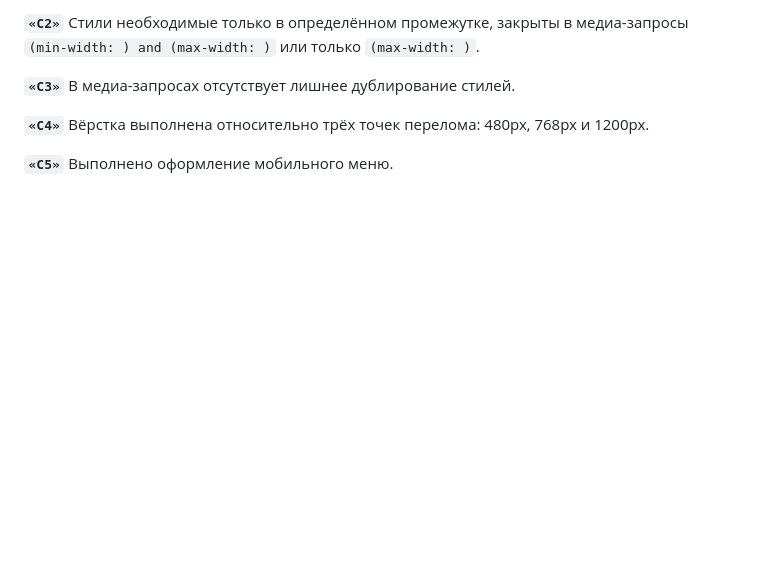
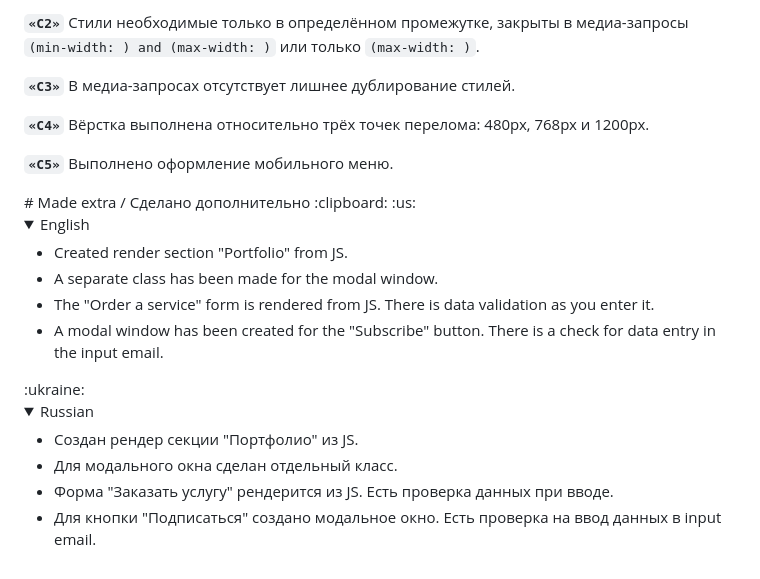
Before and after one commit to lordponchik/goit-markup-hw-08, a Markdown page: README.md, the part around the change. Drawn GitHub-style; folded sections open; blank space fills up the shorter version.

```diff
--- a/README.md
+++ b/README.md
@@ -96,3 +96,24 @@
 
 **`«C5»`** Выполнено оформление мобильного меню.
 </details>
+# Made extra / Сделано дополнительно :clipboard:
+:us:
+<details>
+	<summary>English</summary>
+	<ul>
+		<li>Created render section "Portfolio" from JS.</li>
+		<li>A separate class has been made for the modal window.</li>
+    <li>The "Order a service" form is rendered from JS. There is data validation as you enter it.</li>
+		<li>A modal window has been created for the "Subscribe" button. There is a check for data entry in the input email.</li>
+	</ul>
+</details>
+:ukraine:
+<details>
+<summary>Russian</summary>
+ 	<ul>
+		<li>Создан рендер секции "Портфолио" из JS.</li>
+		<li>Для модального окна сделан отдельный класс.</li>
+    <li>Форма "Заказать услугу" рендерится из JS. Есть проверка данных при вводе.</li>
+		<li>Для кнопки "Подписаться" создано модальное окно. Есть проверка на ввод данных в input email.</li>
+	</ul>
+</details>
```
